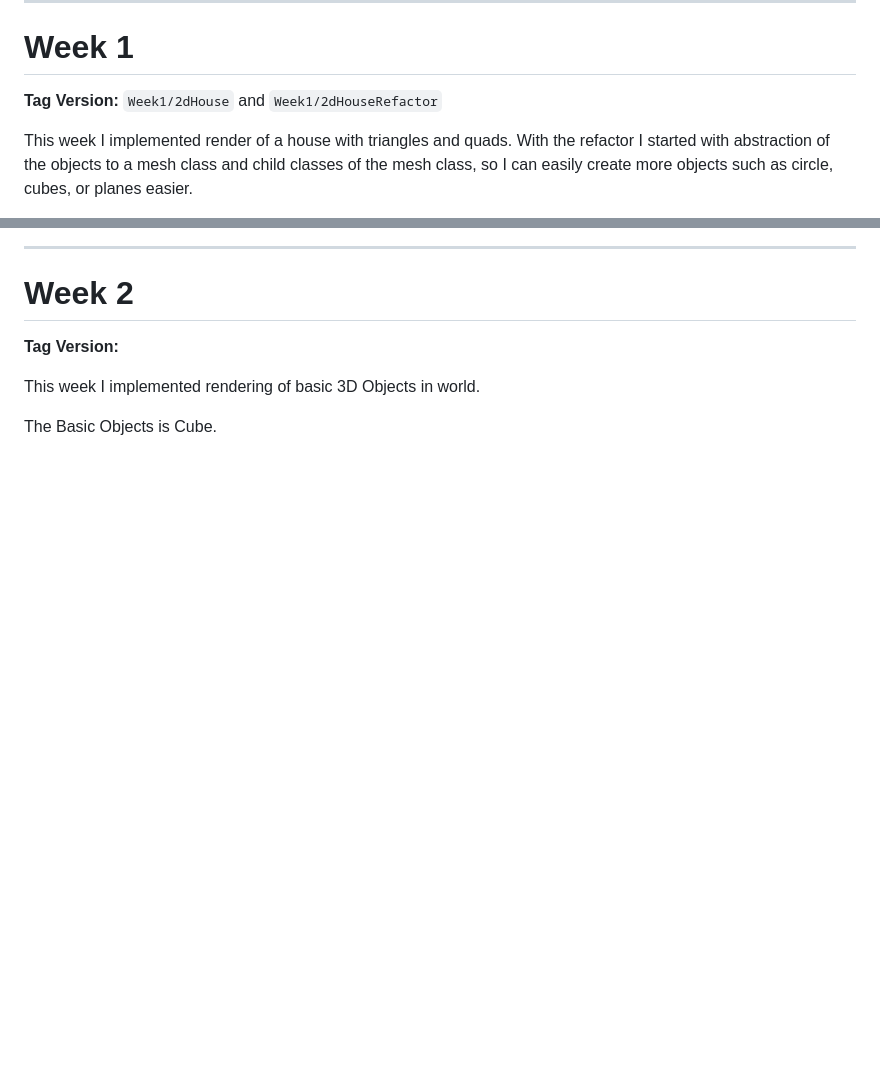
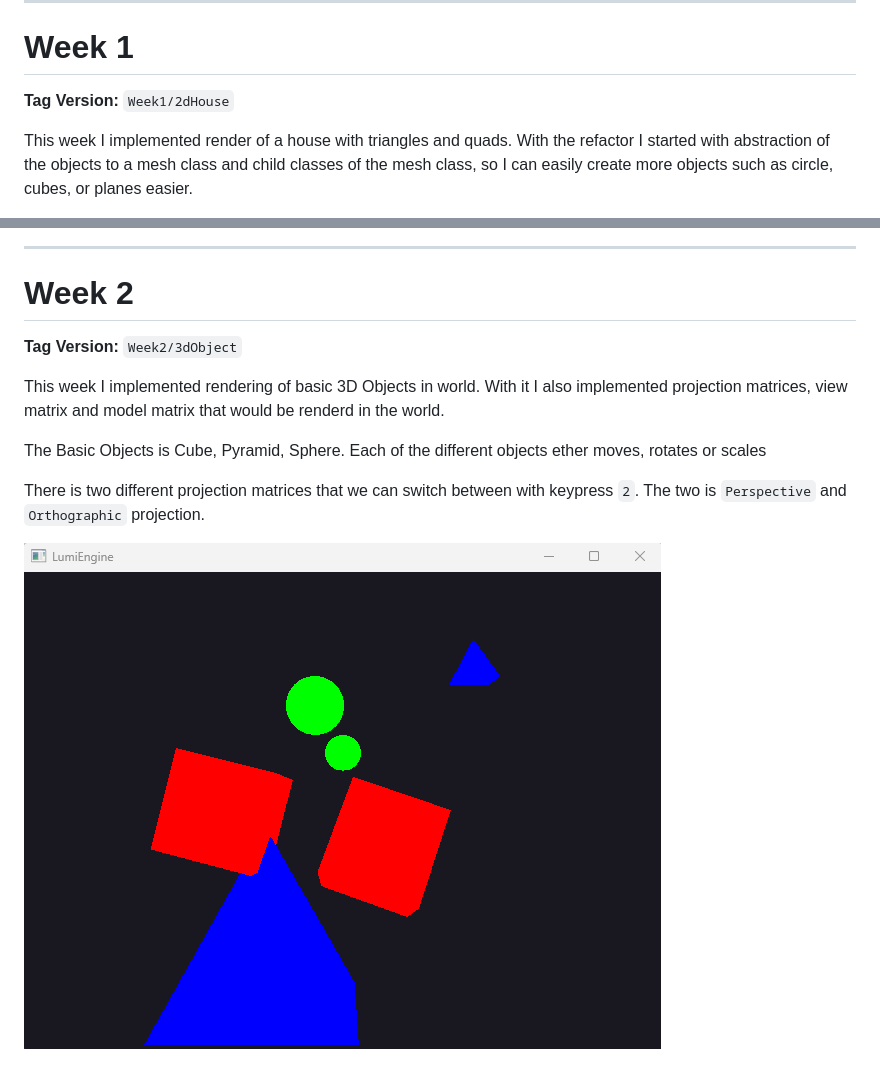
Before and after one commit to The1lama/LumiEngine, a Markdown page: README.md, 2 parts joined by grey strips. Rendered like a GitHub page; pictures changed too: media/Week2Objects.png (added); blank space fills up the shorter version.

Commit message:
docs: Updated README with week 2 assignmet

```diff
--- a/README.md
+++ b/README.md
@@ -11,7 +11,7 @@ Or run the `compile.sh` file to compile and run the program.
 
 ---
 # Week 1
-**Tag Version:** `Week1/2dHouse` and `Week1/2dHouseRefactor`
+**Tag Version:** `Week1/2dHouse`
 
 This week I implemented render of a house with triangles and quads. With the refactor I started with abstraction of the objects to a mesh class and child classes of the mesh class, so I can easily create more objects such as circle, cubes, or planes easier.
 
@@ -23,8 +23,15 @@ This is the house progress.
 
 ---
 # Week 2
-**Tag Version:**
+**Tag Version:** `Week2/3dObject`
 
-This week I implemented rendering of basic 3D Objects in world.
+This week I implemented rendering of basic 3D Objects in world. With it I also implemented
+projection matrices, view matrix and model matrix that would be renderd in the world.
 
-The Basic Objects is Cube.
+The Basic Objects is Cube, Pyramid, Sphere.
+Each of the different objects ether moves, rotates or scales
+
+There is two different projection matrices that we can switch between with keypress `2`.
+The two is `Perspective` and `Orthographic` projection.
+
+![Week2Progress.](media/Week2Objects.png)
```
